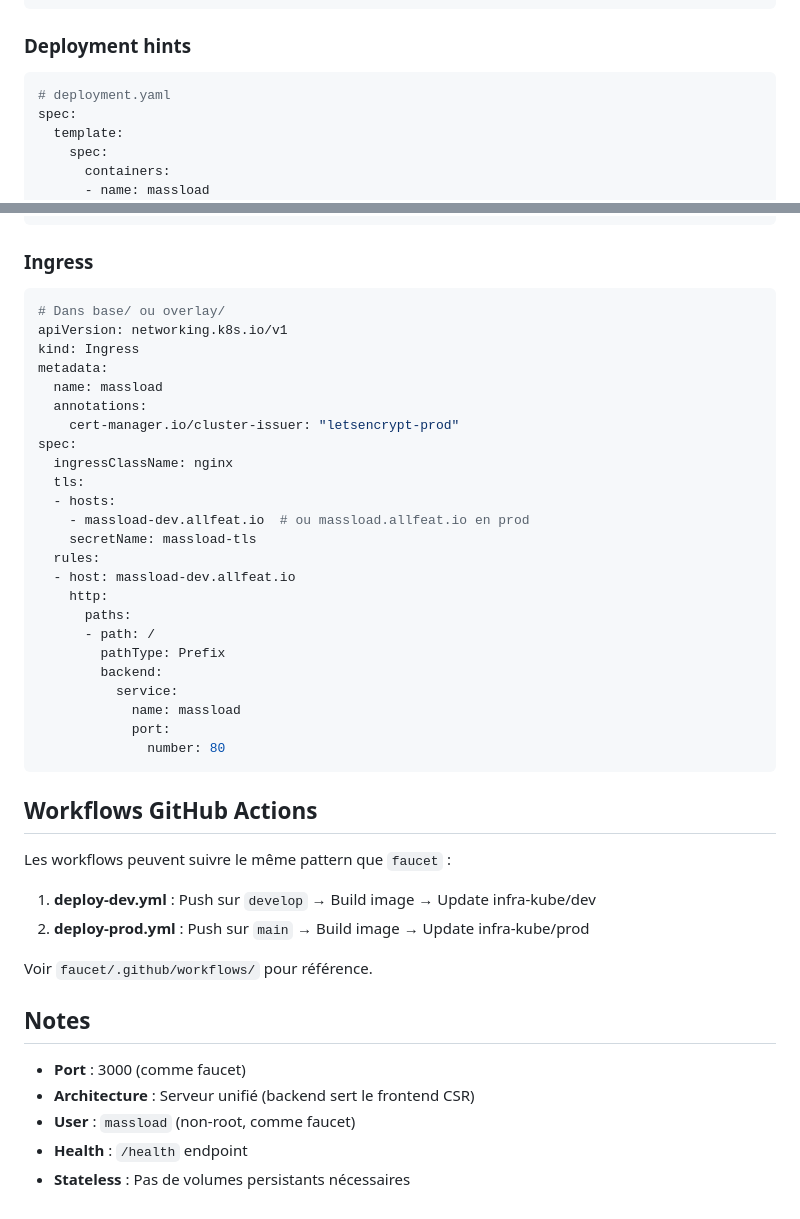
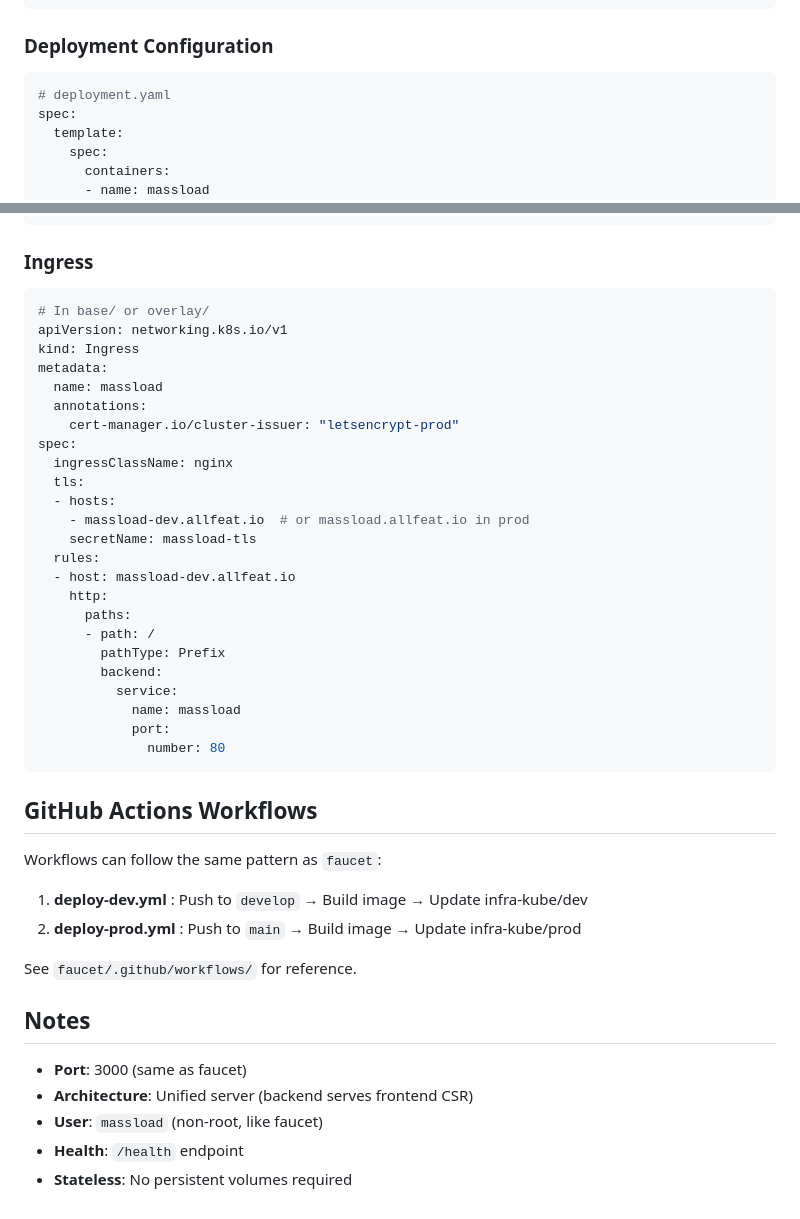
Before and after one commit to Allfeat/massload, a Markdown page: DOCKER.md, 2 parts joined by grey strips. Rendered like a GitHub page.

````diff
--- a/DOCKER.md
+++ b/DOCKER.md
@@ -59,7 +59,7 @@ infra-kube/
                     └── kustomization.yaml
 ```
 
-### Deployment hints
+### Deployment Configuration
 
 ```yaml
 # deployment.yaml
@@ -146,7 +146,7 @@ spec:
 ### Ingress
 
 ```yaml
-# Dans base/ ou overlay/
+# In base/ or overlay/
 apiVersion: networking.k8s.io/v1
 kind: Ingress
 metadata:
@@ -157,7 +157,7 @@ spec:
   ingressClassName: nginx
   tls:
   - hosts:
-    - massload-dev.allfeat.io  # ou massload.allfeat.io en prod
+    - massload-dev.allfeat.io  # or massload.allfeat.io in prod
     secretName: massload-tls
   rules:
   - host: massload-dev.allfeat.io
@@ -172,19 +172,19 @@ spec:
               number: 80
 ```
 
-## Workflows GitHub Actions
+## GitHub Actions Workflows
 
-Les workflows peuvent suivre le même pattern que `faucet` :
+Workflows can follow the same pattern as `faucet`:
 
-1. **deploy-dev.yml** : Push sur `develop` → Build image → Update infra-kube/dev
-2. **deploy-prod.yml** : Push sur `main` → Build image → Update infra-kube/prod
+1. **deploy-dev.yml** : Push to `develop` → Build image → Update infra-kube/dev
+2. **deploy-prod.yml** : Push to `main` → Build image → Update infra-kube/prod
 
-Voir `faucet/.github/workflows/` pour référence.
+See `faucet/.github/workflows/` for reference.
 
 ## Notes
 
-- **Port** : 3000 (comme faucet)
-- **Architecture** : Serveur unifié (backend sert le frontend CSR)
-- **User** : `massload` (non-root, comme faucet)
-- **Health** : `/health` endpoint
-- **Stateless** : Pas de volumes persistants nécessaires
+- **Port**: 3000 (same as faucet)
+- **Architecture**: Unified server (backend serves frontend CSR)
+- **User**: `massload` (non-root, like faucet)
+- **Health**: `/health` endpoint
+- **Stateless**: No persistent volumes required
````
Also changed, not shown: other parts of DOCKER.md (+22 -22 lines).
